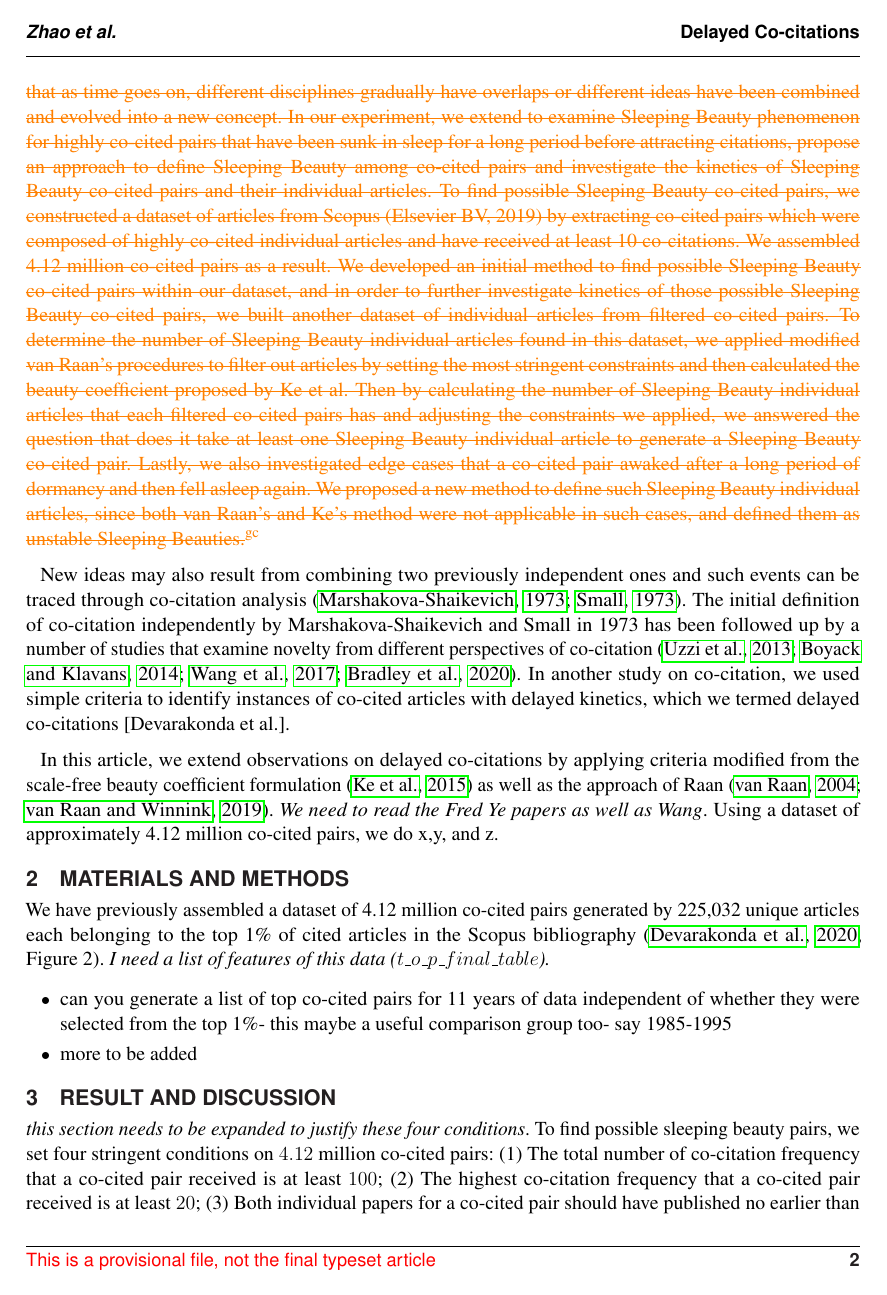
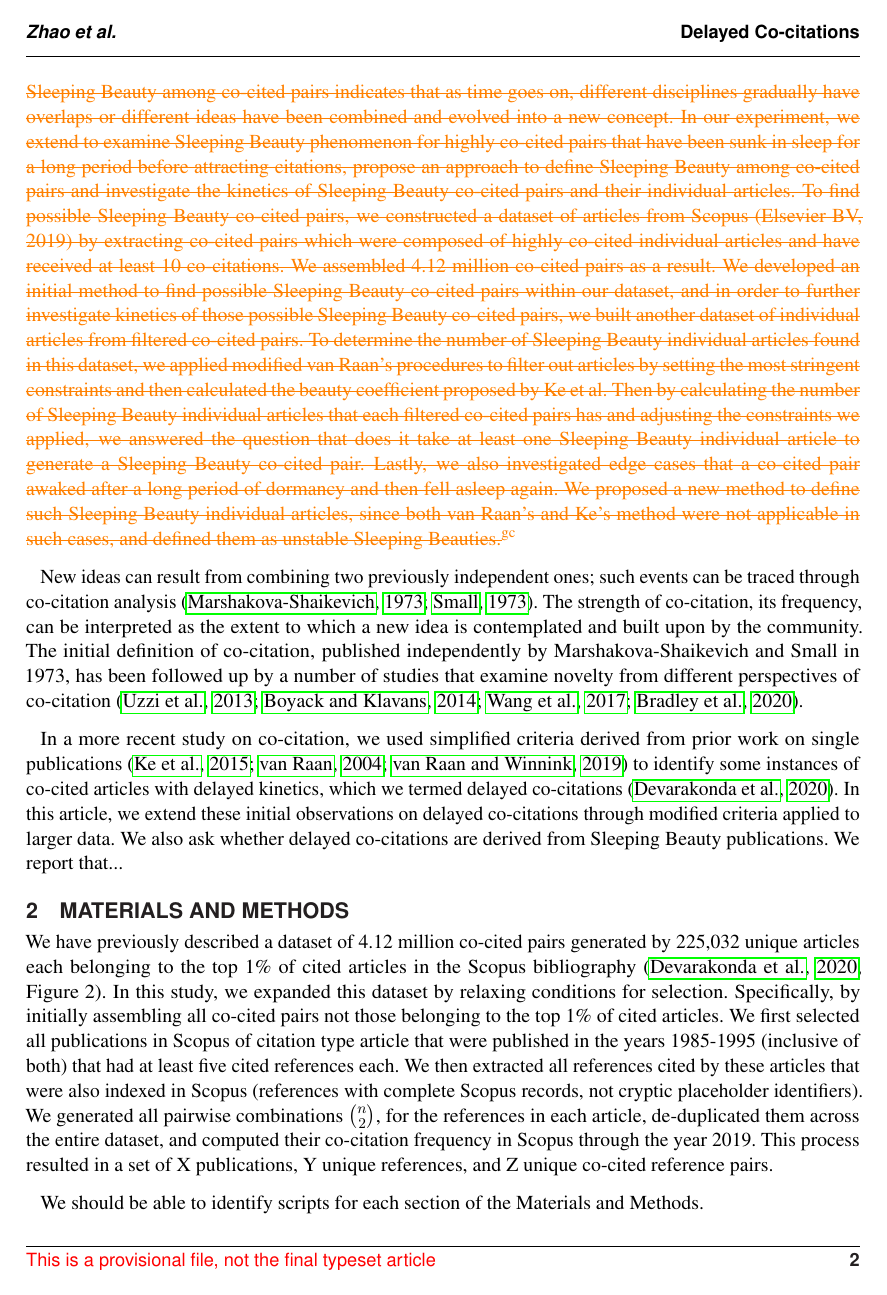
Before and after one commit to chackoge/ERNIE_sb, a LaTeX document (sb.tex): page 2 of 8 before the commit and page 2 of 9 after it. Compiled offline with pdfLaTeX.

Commit message:
updated Methods

```diff
--- a/sb.tex
+++ b/sb.tex
@@ -61,2 +61,3 @@ Enter abstract text later
 
+New ideas can result from combining two previously independent ones; such events can be traced through co-citation analysis~\citep{MarshakovaShaikevich1973,Small1973}. The strength of co-citation, its frequency, can be interpreted as the extent to which a new idea is contemplated and built upon by the community. The initial definition of co-citation, published independently by Marshakova-Shaikevich and Small in 1973, has been followed up by a number of studies that examine novelty from different perspectives of co-citation~\citep{Uzzi2013,Boyack2014,Wang2017,Bradley2020}.
 
@@ -76,12 +75,12 @@ Lastly, we also investigated edge cases that a co-cited pair awaked after a long
 
 \section{MATERIALS AND METHODS}
 
-We have previously assembled a dataset of 4.12 million co-cited pairs generated by 225,032 unique articles each belonging to the top 1\% of cited articles in the Scopus bibliography~\citep[Figure~2]{Devarakonda_2020}. \emph{I need a list of features of this data ($t\_o\_p\_final\_table$).}
+We have previously described a dataset of 4.12 million co-cited pairs generated by 225,032 unique articles each belonging to the top 1\% of cited articles in the Scopus bibliography~\citep[Figure~2]{devarakonda_2020}. In this study, we expanded this dataset by relaxing conditions for selection. Specifically, by initially assembling all co-cited pairs not those belonging to the top 1\% of cited articles.
+We first selected all publications in Scopus of citation type article that were published in the years 1985-1995 (inclusive of both) that had at least five cited references each. We then extracted all references cited by these articles that were also indexed in Scopus (references with complete Scopus records, not cryptic placeholder identifiers). We generated all pairwise combinations $n\choose 2$, for the references in each article, de-duplicated them across the entire dataset, and computed their co-citation frequency in Scopus through the year 2019.
+This process resulted in a set of X publications, Y unique references, and Z unique co-cited reference pairs.
 
-\begin{itemize}
-\item can you generate a list of top co-cited pairs for 11 years of data independent of whether they were selected from the top 1\%- this maybe a useful comparison group too- say 1985-1995
-\item more to be added
-\end{itemize}
+We should be able to identify scripts for each section of the Materials and Methods.
+
 
 \section{RESULT AND DISCUSSION}
 
```
Also changed, not shown: sb.bib (+7 -8 lines), sb.tex (8 more changed lines).
